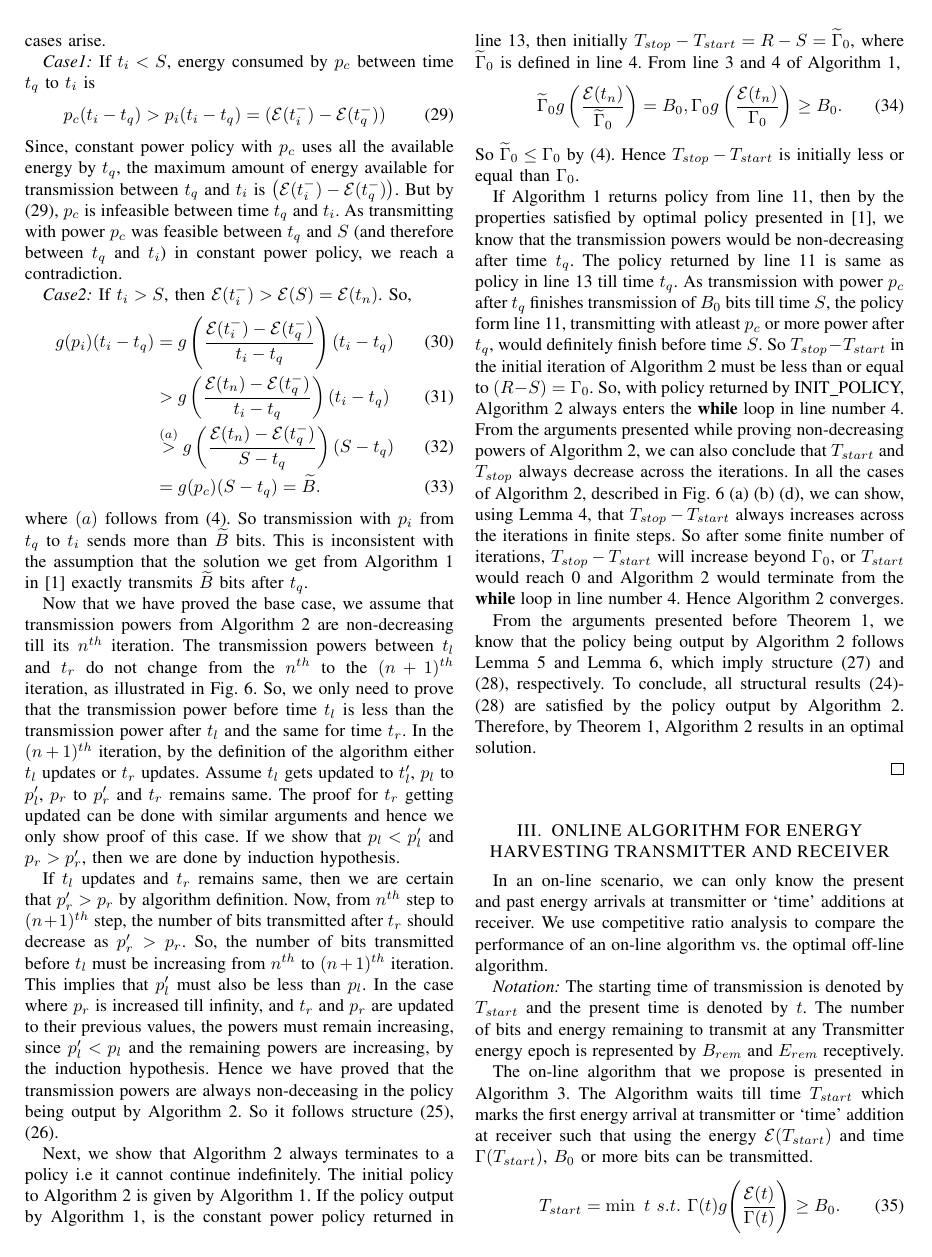
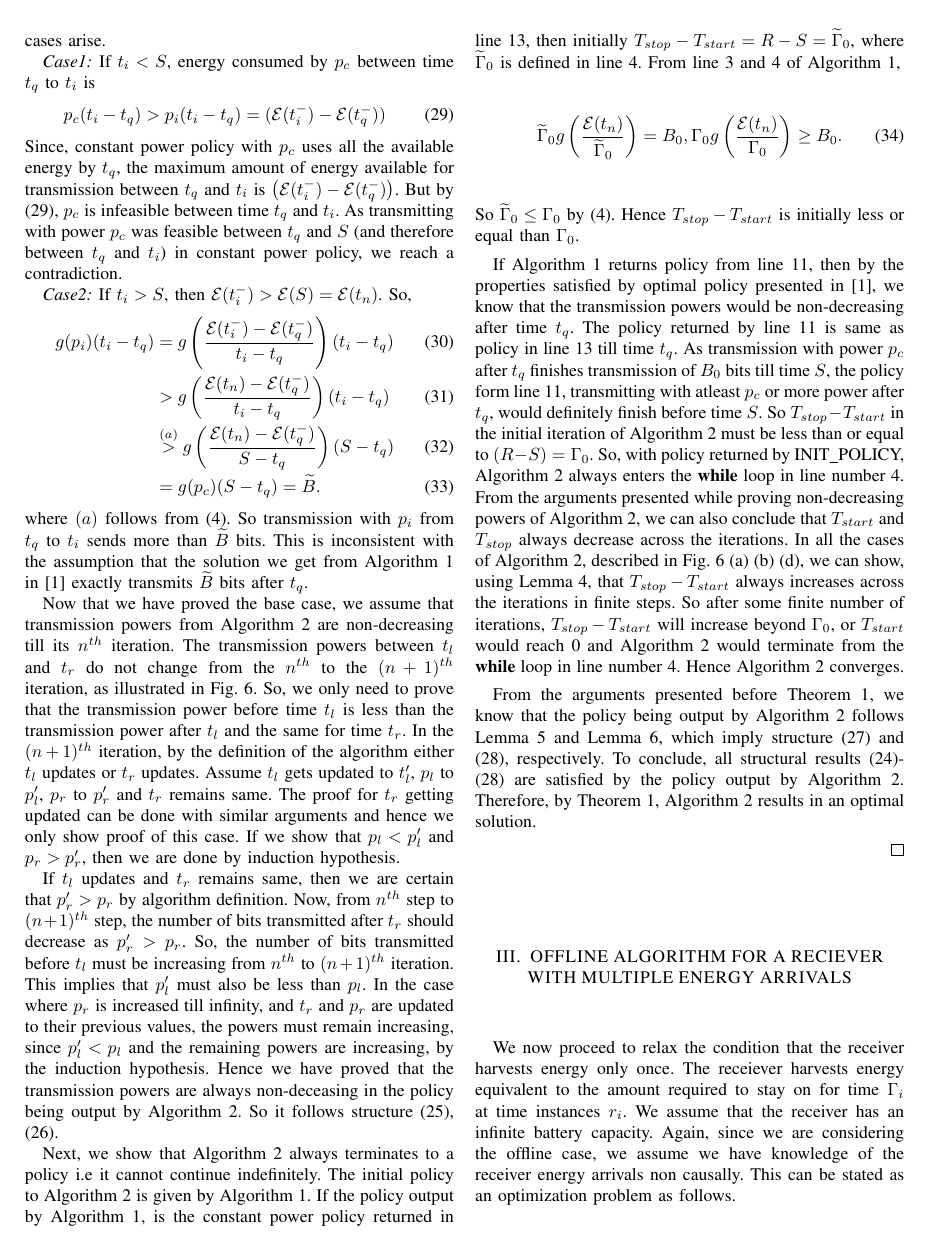
Before and after one commit to wade1990/energy-harvesting, a LaTeX paper (main.tex, which reads Algo2.tex): page 9 of 11. Compiled offline with pdfLaTeX.

Commit message:
Added Problem 2 statement and lemma statements

```diff
--- a/Algo2.tex
+++ b/Algo2.tex
@@ -1 +1,17 @@
 % !TEX root = OptimalOffline.tex
+
+We now proceed to relax the condition that the receiver harvests energy only once. The receiever harvests energy equivalent to the amount required to stay on for time $\TRx_i$ at time instances $r_i$.
+We assume that the receiver has an infinite battery capacity.
+Again, since we are considering the offline case, we assume we have knowledge of the receiver energy arrivals non causally. This can be stated as an optimization problem as follows.\\
+\begin{problem}
+\begin{align}
+&\min_{\{\textbf{p},\textbf{s},N\}}			&& T
+\\
+&\text{subject to} 				&& B(T)=B_0,
+\label{pb2_constraint_bits}
+\\
+&     										&& U(t)\le \mathcal{E}(t)  		\;\;\;\;\;\; \forall \; t\;\in\;[0,T], \label{pb2_constraint_energy}
+\\
+&    										&& \displaystyle \sum_{i=1}^k \mathcal{S}_i(s_{i+1} - s_i) + \mathcal{S}_i(t - s_{k+1}) \leq \TRx(t) \\ &&&\forall \; t \; in \; [0,T] \; \text{where} \; k = \max\{i| s_{i+1} \leq t\}.
+\label{pb2_constraint_time}
+\end{align}
--- a/main.tex
+++ b/main.tex
@@ -54,6 +54,9 @@
 \section{OPTIMAL OFFLINE ALGORITHM}
 \input{OptimalOffline}
 
+\section{OFFLINE ALGORITHM FOR A RECIEVER WITH MULTIPLE ENERGY ARRIVALS}
+\input{Algo2}
+
 \section{ONLINE ALGORITHM FOR ENERGY HARVESTING TRANSMITTER AND RECEIVER}
 \input{online}
 
```
Also changed, not shown: OptimalOffline.tex (+0 -1 lines), Algo2.tex (13 more changed lines).
